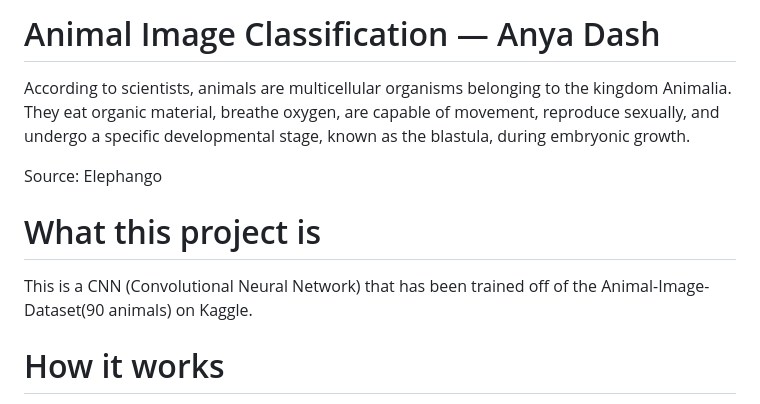
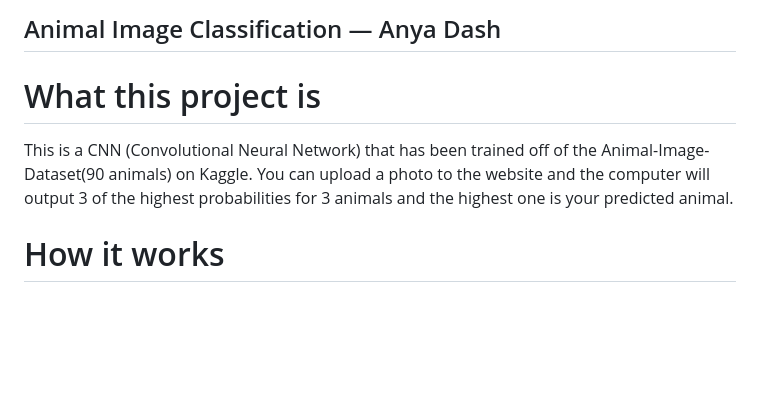
Before and after one commit to ChocoMoose24/animal_identifier, a Markdown page: README.md, the part around the change. Rendered like a GitHub page; blank space fills up the shorter version.

```diff
--- a/README.md
+++ b/README.md
@@ -1,12 +1,9 @@
-# Animal Image Classification — Anya Dash
+## Animal Image Classification — Anya Dash
 
-According to scientists, animals are multicellular organisms belonging to the kingdom Animalia. They eat organic material, breathe oxygen, are capable of movement, reproduce sexually, and undergo a specific developmental stage, known as the blastula, during embryonic growth.
-
-Source: Elephango
 
 # What this project is
 
-This is a CNN (Convolutional Neural Network) that has been trained off of the Animal-Image-Dataset(90 animals) on Kaggle.
+This is a CNN (Convolutional Neural Network) that has been trained off of the Animal-Image-Dataset(90 animals) on Kaggle. You can upload a photo to the website and the computer will output 3 of the highest probabilities for 3 animals and the highest one is your predicted animal.
 
 # How it works
 
```
